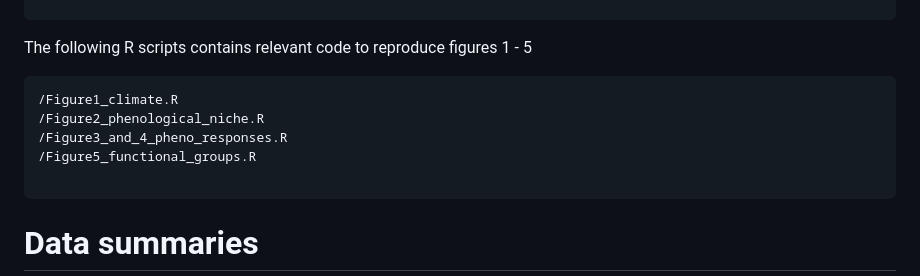
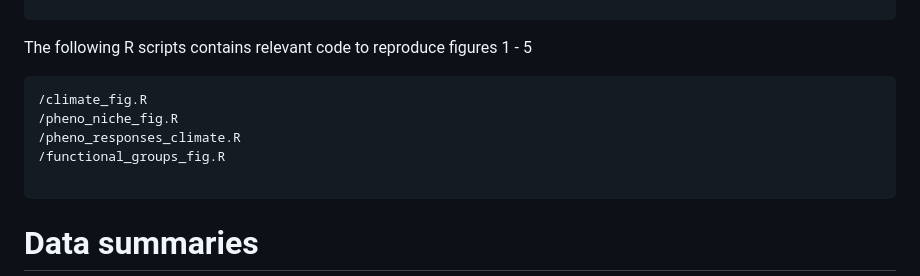
Before and after one commit to soerinegerlich/high_arctic_arthropod_phenology_manuscript, a Markdown page: README.md, the part around the change. Drawn GitHub-style.

Commit message:
update names in readme

````diff
--- a/README.md
+++ b/README.md
@@ -59,10 +59,10 @@ The following quarto documents with all relevant code and detailed descriptions
 The following R scripts contains relevant code to reproduce figures 1 - 5
 
 ```
-/Figure1_climate.R
-/Figure2_phenological_niche.R
-/Figure3_and_4_pheno_responses.R
-/Figure5_functional_groups.R
+/climate_fig.R
+/pheno_niche_fig.R
+/pheno_responses_climate.R
+/functional_groups_fig.R
 
 ```
 
````
